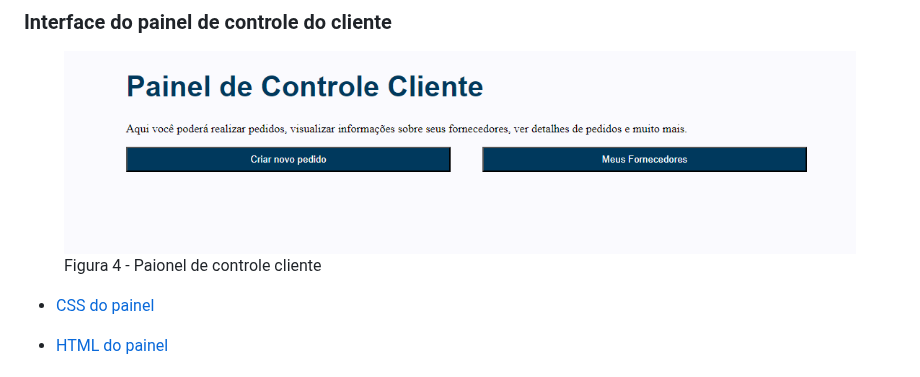
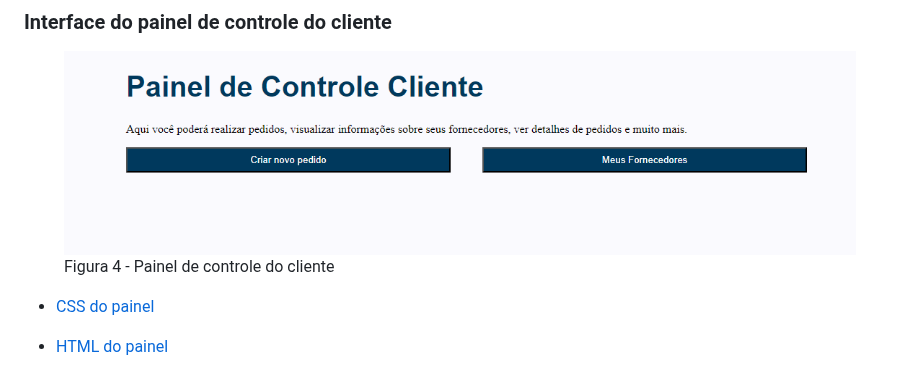
Before and after one commit to ICEI-PUC-Minas-PMV-ADS/pmv-ads-2024-1-e1-proj-web-t3-equipe05-mercado-fornecedor, a Markdown page: documentos/06-Programação de Funcionalidades.md, the part around the change. Drawn GitHub-style.

```diff
--- a/documentos/06-Programação de Funcionalidades.md
+++ b/documentos/06-Programação de Funcionalidades.md
@@ -126,7 +126,7 @@ Renato Andrade de Carvalho
 
 <figure>
   <img src="img/painelcontrolecliente.png"/>
-  <figcaption>Figura 4 - Paionel de controle cliente</figcaption>
+  <figcaption>Figura 4 - Painel de controle do cliente</figcaption>
 </figure>
 
 
```
